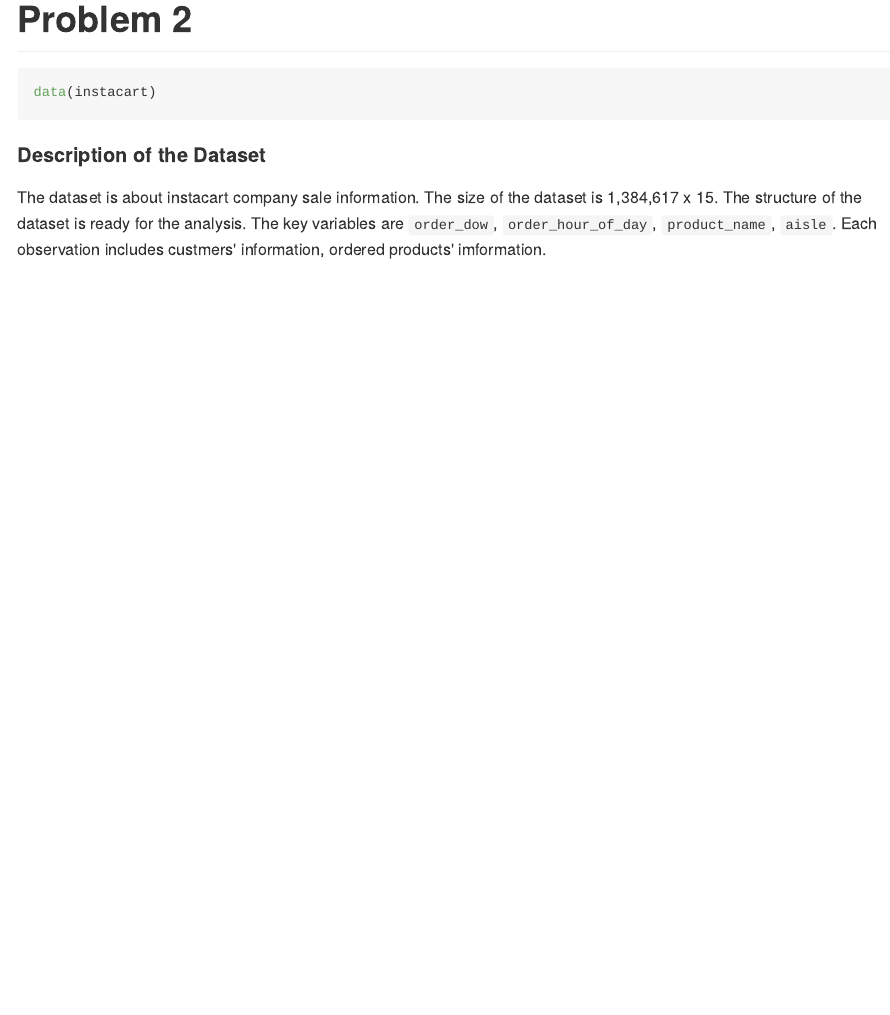
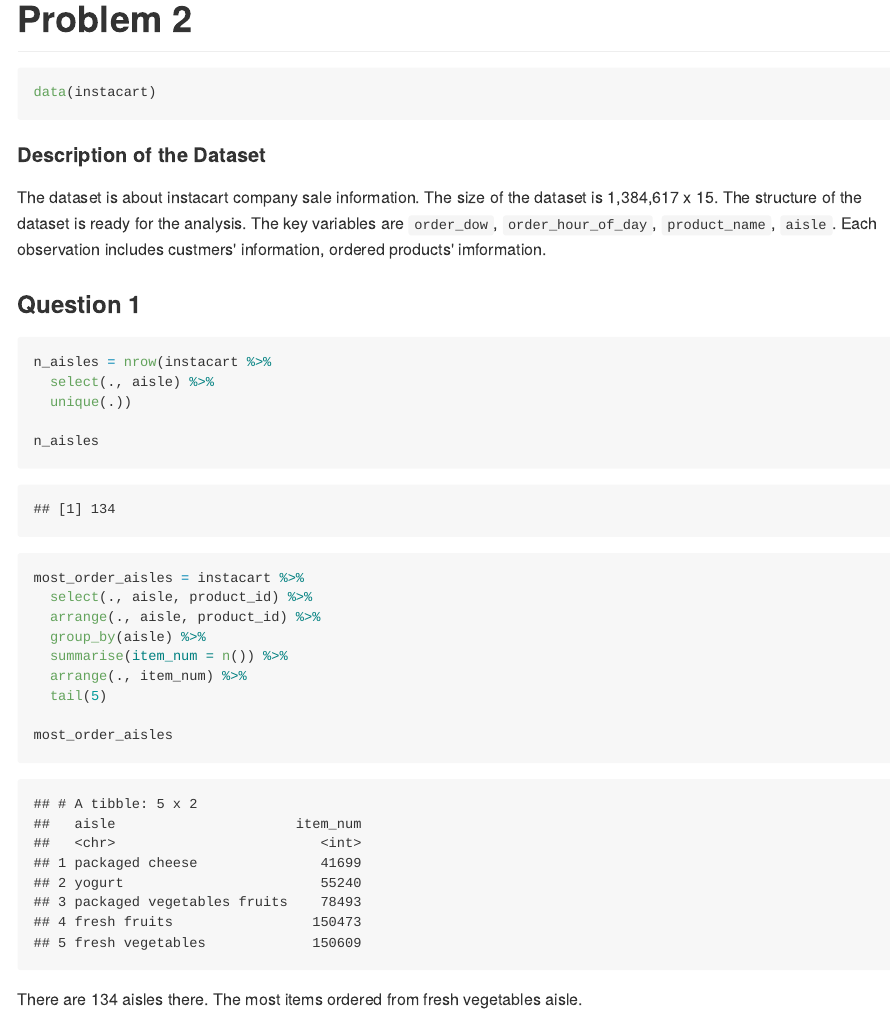
Before and after one commit to yw3236/p8105_yw3236_hw3, an R Markdown document (p8105_hw3_yw3236.Rmd): the page in a window 1100 px wide, from 4060 px down. The pictures show the output file p8105_hw3_yw3236.md that the author committed with the source, drawn offline in the style of GitHub; long lines of code are wrapped.

Commit message:
find the number of ailses and find the ailse that most items ordered from

````diff
--- a/p8105_hw3_yw3236.Rmd
+++ b/p8105_hw3_yw3236.Rmd
@@ -119,3 +119,25 @@
 #### Description of the Dataset
 
 The dataset is about instacart company sale information. The size of the dataset is 1,384,617 x 15. The structure of the dataset is ready for the analysis. The key variables are `order_dow`, `order_hour_of_day`, `product_name`, `aisle`. Each observation includes custmers' information, ordered products' imformation.
+
+### Question 1
+
+```{r}
+n_aisles = nrow(instacart %>%
+  select(., aisle) %>%
+  unique(.))
+
+n_aisles
+
+most_order_aisles = instacart %>%
+  select(., aisle, product_id) %>%
+  arrange(., aisle, product_id) %>%
+  group_by(aisle) %>%
+  summarise(item_num = n()) %>%
+  arrange(., item_num) %>%
+  tail(5)
+
+most_order_aisles
+```
+
+There are 134 aisles there. The most items ordered from fresh vegetables aisle.
````
Also changed, not shown: p8105_hw3_yw3236.md.
